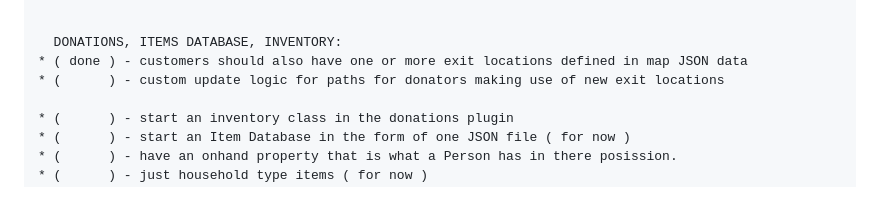
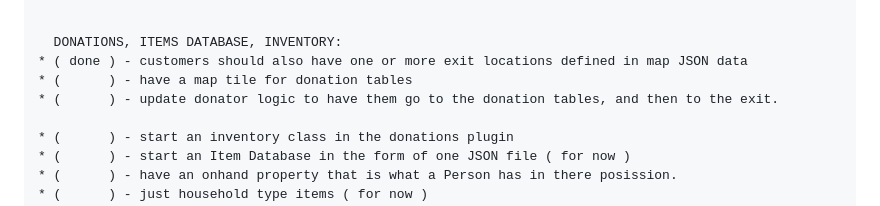
Before and after one commit to dustinpfister/phaser_finger_lakes_reuse, a Markdown page: todo.md, the part around the change. Drawn GitHub-style.

Commit message:
todo edit

```diff
--- a/todo.md
+++ b/todo.md
@@ -46,7 +46,8 @@
 
   DONATIONS, ITEMS DATABASE, INVENTORY:
 * ( done ) - customers should also have one or more exit locations defined in map JSON data
-* (      ) - custom update logic for paths for donators making use of new exit locations
+* (      ) - have a map tile for donation tables
+* (      ) - update donator logic to have them go to the donation tables, and then to the exit.
 
 * (      ) - start an inventory class in the donations plugin
 * (      ) - start an Item Database in the form of one JSON file ( for now )
```
